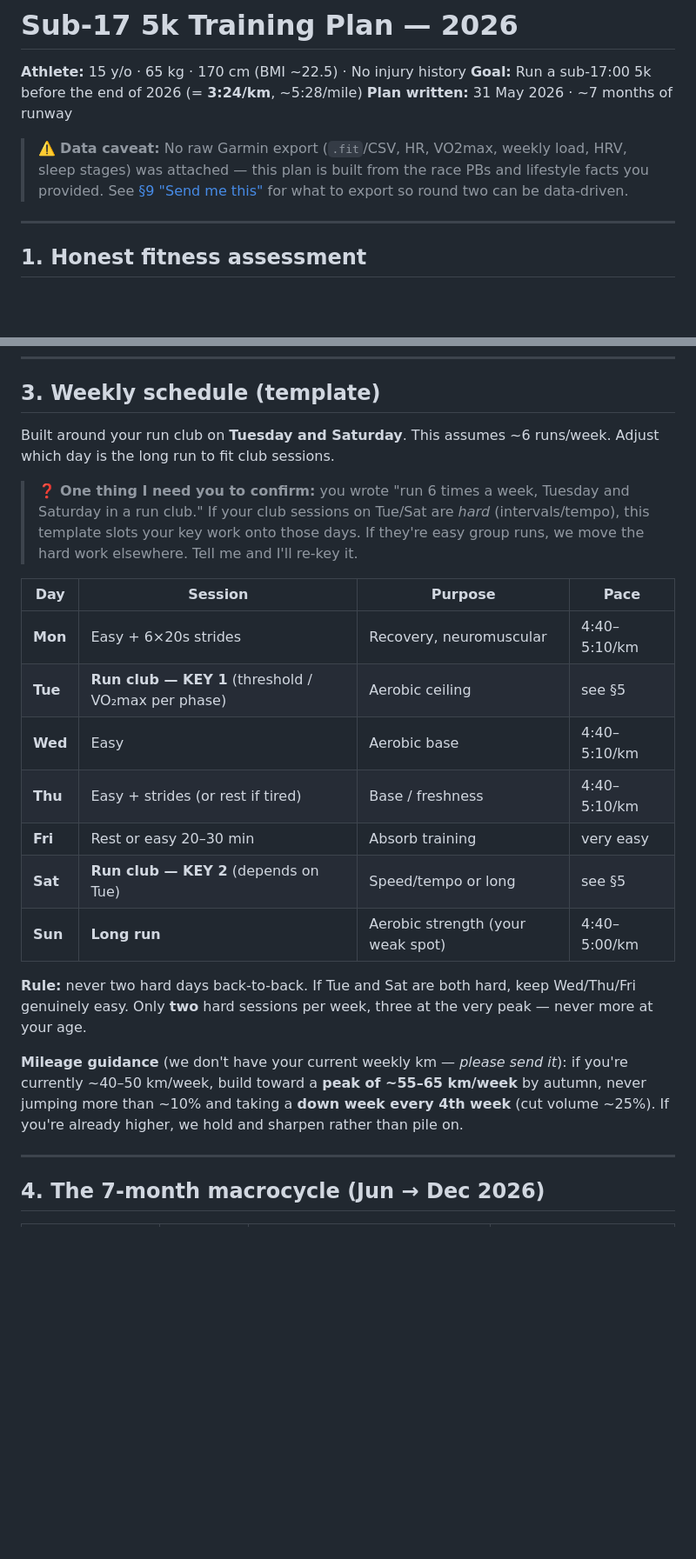
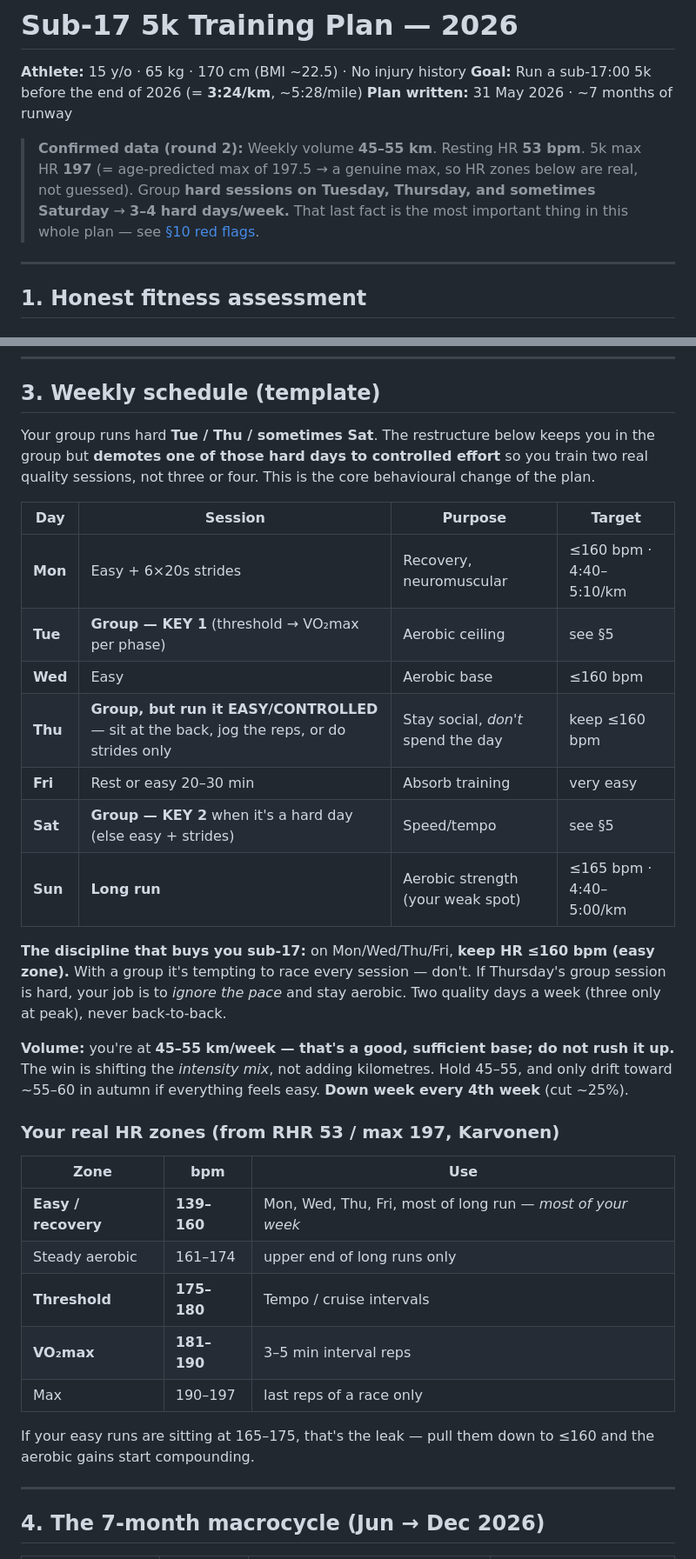
Before and after one commit to Eutree10/blank-app, a Markdown page: TRAINING_PLAN.md, 2 parts joined by grey strips. Shown at 87% size. Drawn GitHub-style; blank space fills up the shorter version.

```diff
--- a/TRAINING_PLAN.md
+++ b/TRAINING_PLAN.md
@@ -4,9 +4,10 @@
 **Goal:** Run a sub-17:00 5k before the end of 2026 (= **3:24/km**, ~5:28/mile)
 **Plan written:** 31 May 2026 · ~7 months of runway
 
-> ⚠️ **Data caveat:** No raw Garmin export (`.fit`/CSV, HR, VO2max, weekly load, HRV, sleep stages)
-> was attached — this plan is built from the race PBs and lifestyle facts you provided. See
-> [§9 "Send me this"](#9-send-me-this-to-sharpen-the-plan) for what to export so round two can be data-driven.
+> **Confirmed data (round 2):** Weekly volume **45–55 km**. Resting HR **53 bpm**. 5k max HR **197**
+> (= age-predicted max of 197.5 → a genuine max, so HR zones below are real, not guessed). Group **hard
+> sessions on Tuesday, Thursday, and sometimes Saturday** → **3–4 hard days/week.** That last fact is
+> the most important thing in this whole plan — see [§10 red flags](#10-the-1-finding-your-intensity-is-upside-down).
 
 ---
 
@@ -62,31 +72,39 @@ honest risk is not that the goal is too hard — it's doing too much too soon an
 
 ## 3. Weekly schedule (template)
 
-Built around your run club on **Tuesday and Saturday**. This assumes ~6 runs/week. Adjust which day
-is the long run to fit club sessions.
+Your group runs hard **Tue / Thu / sometimes Sat**. The restructure below keeps you in the group but
+**demotes one of those hard days to controlled effort** so you train two real quality sessions, not
+three or four. This is the core behavioural change of the plan.
 
-> ❓ **One thing I need you to confirm:** you wrote "run 6 times a week, Tuesday and Saturday in a run
-> club." If your club sessions on Tue/Sat are *hard* (intervals/tempo), this template slots your key
-> work onto those days. If they're easy group runs, we move the hard work elsewhere. Tell me and I'll
-> re-key it.
+| Day | Session | Purpose | Target |
+|---|---|---|---|
+| **Mon** | Easy + 6×20s strides | Recovery, neuromuscular | ≤160 bpm · 4:40–5:10/km |
+| **Tue** | **Group — KEY 1** (threshold → VO₂max per phase) | Aerobic ceiling | see §5 |
+| **Wed** | Easy | Aerobic base | ≤160 bpm |
+| **Thu** | **Group, but run it EASY/CONTROLLED** — sit at the back, jog the reps, or do strides only | Stay social, *don't* spend the day | keep ≤160 bpm |
+| **Fri** | Rest or easy 20–30 min | Absorb training | very easy |
+| **Sat** | **Group — KEY 2** when it's a hard day (else easy + strides) | Speed/tempo | see §5 |
+| **Sun** | **Long run** | Aerobic strength (your weak spot) | ≤165 bpm · 4:40–5:00/km |
 
-| Day | Session | Purpose | Pace |
-|---|---|---|---|
-| **Mon** | Easy + 6×20s strides | Recovery, neuromuscular | 4:40–5:10/km |
-| **Tue** | **Run club — KEY 1** (threshold / VO₂max per phase) | Aerobic ceiling | see §5 |
-| **Wed** | Easy | Aerobic base | 4:40–5:10/km |
-| **Thu** | Easy + strides (or rest if tired) | Base / freshness | 4:40–5:10/km |
-| **Fri** | Rest or easy 20–30 min | Absorb training | very easy |
-| **Sat** | **Run club — KEY 2** (depends on Tue) | Speed/tempo or long | see §5 |
-| **Sun** | **Long run** | Aerobic strength (your weak spot) | 4:40–5:00/km |
+**The discipline that buys you sub-17:** on Mon/Wed/Thu/Fri, **keep HR ≤160 bpm (easy zone).** With a
+group it's tempting to race every session — don't. If Thursday's group session is hard, your job is to
+*ignore the pace* and stay aerobic. Two quality days a week (three only at peak), never back-to-back.
 
-**Rule:** never two hard days back-to-back. If Tue and Sat are both hard, keep Wed/Thu/Fri genuinely
-easy. Only **two** hard sessions per week, three at the very peak — never more at your age.
+**Volume:** you're at **45–55 km/week — that's a good, sufficient base; do not rush it up.** The win is
+shifting the *intensity mix*, not adding kilometres. Hold 45–55, and only drift toward ~55–60 in
+autumn if everything feels easy. **Down week every 4th week** (cut ~25%).
 
-**Mileage guidance** (we don't have your current weekly km — *please send it*): if you're currently
-~40–50 km/week, build toward a **peak of ~55–65 km/week** by autumn, never jumping more than ~10% and
-taking a **down week every 4th week** (cut volume ~25%). If you're already higher, we hold and sharpen
-rather than pile on.
+### Your real HR zones (from RHR 53 / max 197, Karvonen)
+| Zone | bpm | Use |
+|---|---|---|
+| **Easy / recovery** | **139–160** | Mon, Wed, Thu, Fri, most of long run — *most of your week* |
+| Steady aerobic | 161–174 | upper end of long runs only |
+| **Threshold** | **175–180** | Tempo / cruise intervals |
+| **VO₂max** | **181–190** | 3–5 min interval reps |
+| Max | 190–197 | last reps of a race only |
+
+If your easy runs are sitting at 165–175, that's the leak — pull them down to ≤160 and the aerobic
+gains start compounding.
 
 ---
 
```
Also changed, not shown: other parts of TRAINING_PLAN.md (+37 -23 lines).
